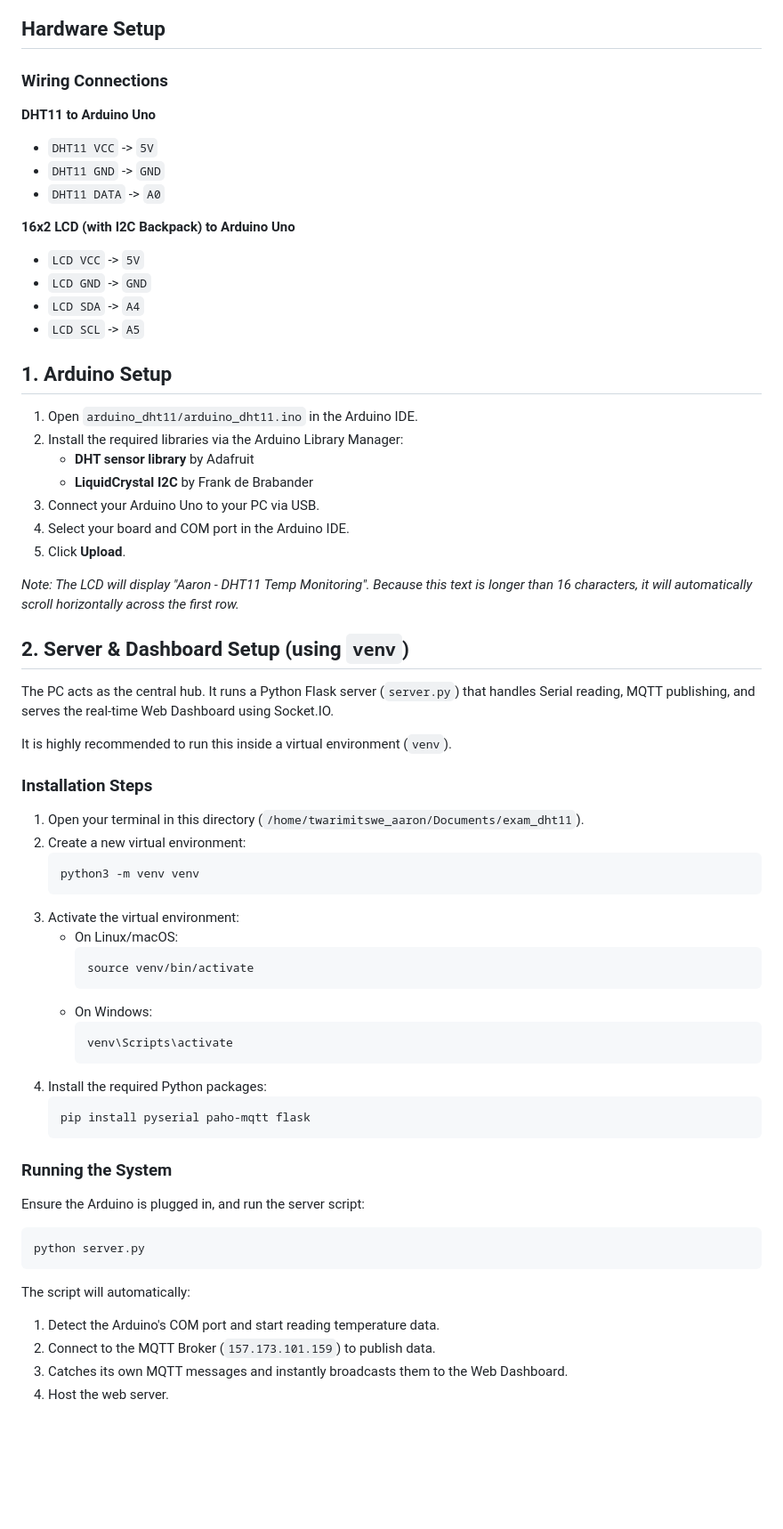
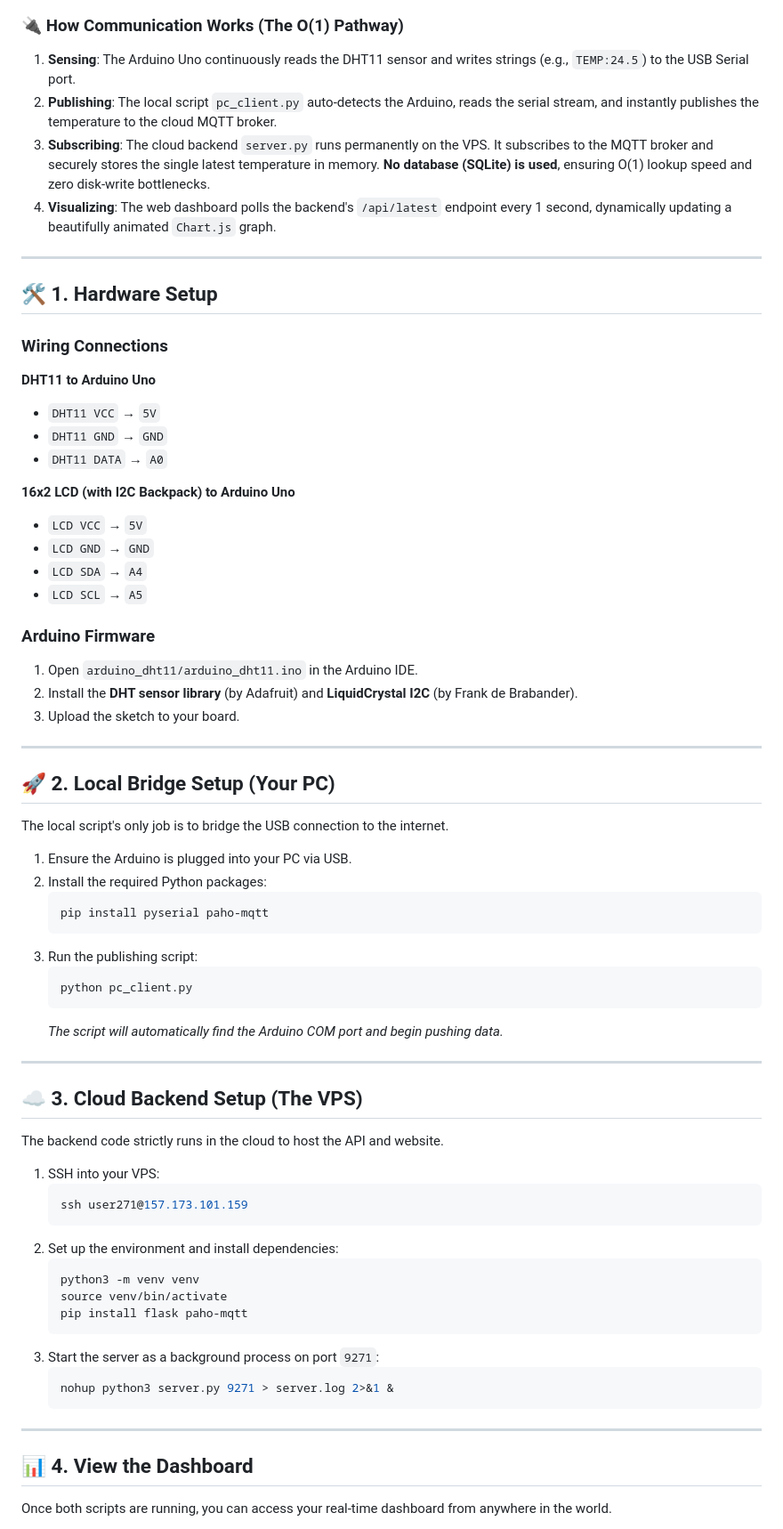
Before and after one commit to Twarimitswe-Aaron/DHT11_EXAM, a Markdown page: README.md, the part around one of its changes. Shown at 89% size. Drawn GitHub-style; blank space fills up the shorter version.

Commit message:
docs: overhaul README architecture diagrams and setup instructions for cloud-based IoT monitoring system

````diff
--- a/README.md
+++ b/README.md
@@ -31,69 +42,75 @@ flowchart LR
 ```
 
-## Hardware Setup
+### 🔌 How Communication Works (The O(1) Pathway)
+
+1. **Sensing**: The Arduino Uno continuously reads the DHT11 sensor and writes strings (e.g., `TEMP:24.5`) to the USB Serial port.
+2. **Publishing**: The local script `pc_client.py` auto-detects the Arduino, reads the serial stream, and instantly publishes the temperature to the cloud MQTT broker.
+3. **Subscribing**: The cloud backend `server.py` runs permanently on the VPS. It subscribes to the MQTT broker and securely stores the single latest temperature in memory. **No database (SQLite) is used**, ensuring O(1) lookup speed and zero disk-write bottlenecks.
+4. **Visualizing**: The web dashboard polls the backend's `/api/latest` endpoint every 1 second, dynamically updating a beautifully animated `Chart.js` graph.
+
+---
+
+## 🛠 1. Hardware Setup
 
 ### Wiring Connections
 
 **DHT11 to Arduino Uno**
-- `DHT11 VCC` -> `5V`
-- `DHT11 GND` -> `GND`
-- `DHT11 DATA` -> `A0`
+- `DHT11 VCC` → `5V`
+- `DHT11 GND` → `GND`
+- `DHT11 DATA` → `A0`
 
 **16x2 LCD (with I2C Backpack) to Arduino Uno**
-- `LCD VCC` -> `5V`
-- `LCD GND` -> `GND`
-- `LCD SDA` -> `A4`
-- `LCD SCL` -> `A5`
+- `LCD VCC` → `5V`
+- `LCD GND` → `GND`
+- `LCD SDA` → `A4`
+- `LCD SCL` → `A5`
 
-## 1. Arduino Setup
+### Arduino Firmware
+1. Open `arduino_dht11/arduino_dht11.ino` in the Arduino IDE.
+2. Install the **DHT sensor library** (by Adafruit) and **LiquidCrystal I2C** (by Frank de Brabander).
+3. Upload the sketch to your board.
 
-1. Open `arduino_dht11/arduino_dht11.ino` in the Arduino IDE.
-2. Install the required libraries via the Arduino Library Manager:
-   - **DHT sensor library** by Adafruit
-   - **LiquidCrystal I2C** by Frank de Brabander
-3. Connect your Arduino Uno to your PC via USB.
-4. Select your board and COM port in the Arduino IDE.
-5. Click **Upload**.
+---
 
-*Note: The LCD will display "Aaron - DHT11 Temp Monitoring". Because this text is longer than 16 characters, it will automatically scroll horizontally across the first row.*
+## 🚀 2. Local Bridge Setup (Your PC)
 
-## 2. Server & Dashboard Setup (using `venv`)
+The local script's only job is to bridge the USB connection to the internet.
 
-The PC acts as the central hub. It runs a Python Flask server (`server.py`) that handles Serial reading, MQTT publishing, and serves the real-time Web Dashboard using Socket.IO.
+1. Ensure the Arduino is plugged into your PC via USB.
+2. Install the required Python packages:
+   ```bash
+   pip install pyserial paho-mqtt
+   ```
+3. Run the publishing script:
+   ```bash
+   python pc_client.py
+   ```
+   *The script will automatically find the Arduino COM port and begin pushing data.*
 
-It is highly recommended to run this inside a virtual environment (`venv`).
+---
 
-### Installation Steps
+## ☁️ 3. Cloud Backend Setup (The VPS)
 
-1. Open your terminal in this directory (`/home/twarimitswe_aaron/Documents/exam_dht11`).
-2. Create a new virtual environment:
+The backend code strictly runs in the cloud to host the API and website.
+
+1. SSH into your VPS:
+   ```bash
+   ssh user271@157.173.101.159
+   ```
+2. Set up the environment and install dependencies:
    ```bash
    python3 -m venv venv
+   source venv/bin/activate
+   pip install flask paho-mqtt
    ```
-3. Activate the virtual environment:
-   - On Linux/macOS:
-     ```bash
-     source venv/bin/activate
-     ```
-   - On Windows:
-     ```bash
-     venv\Scripts\activate
-     ```
-4. Install the required Python packages:
+3. Start the server as a background process on port `9271`:
    ```bash
-   pip install pyserial paho-mqtt flask
+   nohup python3 server.py 9271 > server.log 2>&1 &
    ```
 
-### Running the System
+---
 
-Ensure the Arduino is plugged in, and run the server script:
-```bash
-python server.py
-```
+## 📊 4. View the Dashboard
 
-The script will automatically:
-1. Detect the Arduino's COM port and start reading temperature data.
-2. Connect to the MQTT Broker (`157.173.101.159`) to publish data.
-3. Catches its own MQTT messages and instantly broadcasts them to the Web Dashboard.
-4. Host the web server.
+Once both scripts are running, you can access your real-time dashboard from anywhere in the world.
 
````
Also changed, not shown: other parts of README.md (+30 -26 lines).
